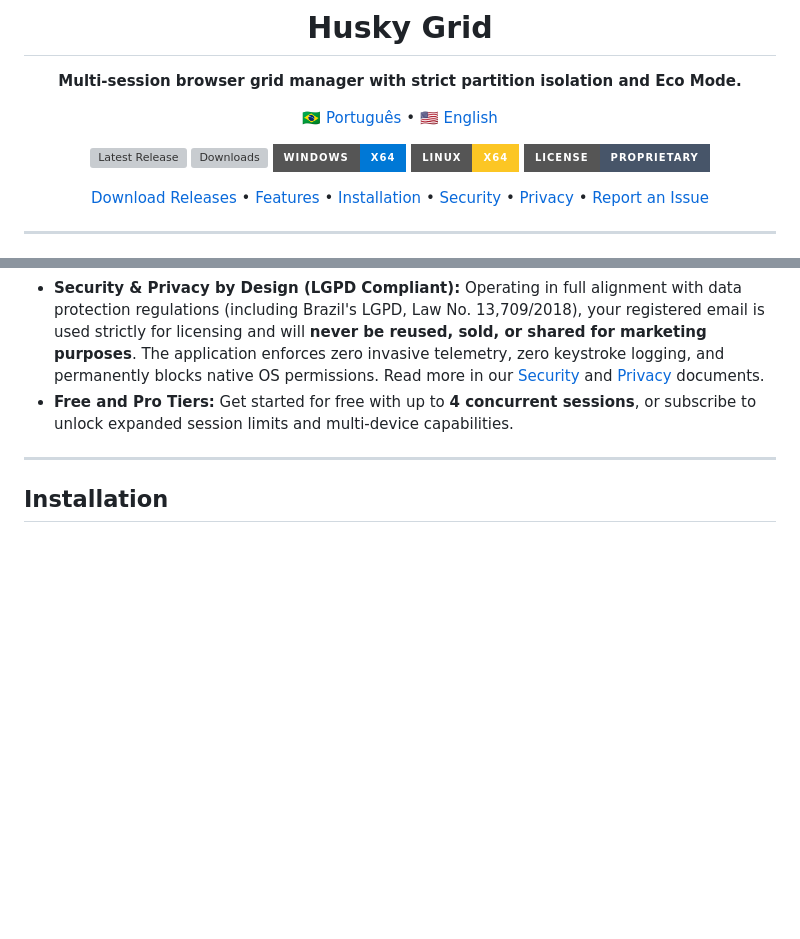
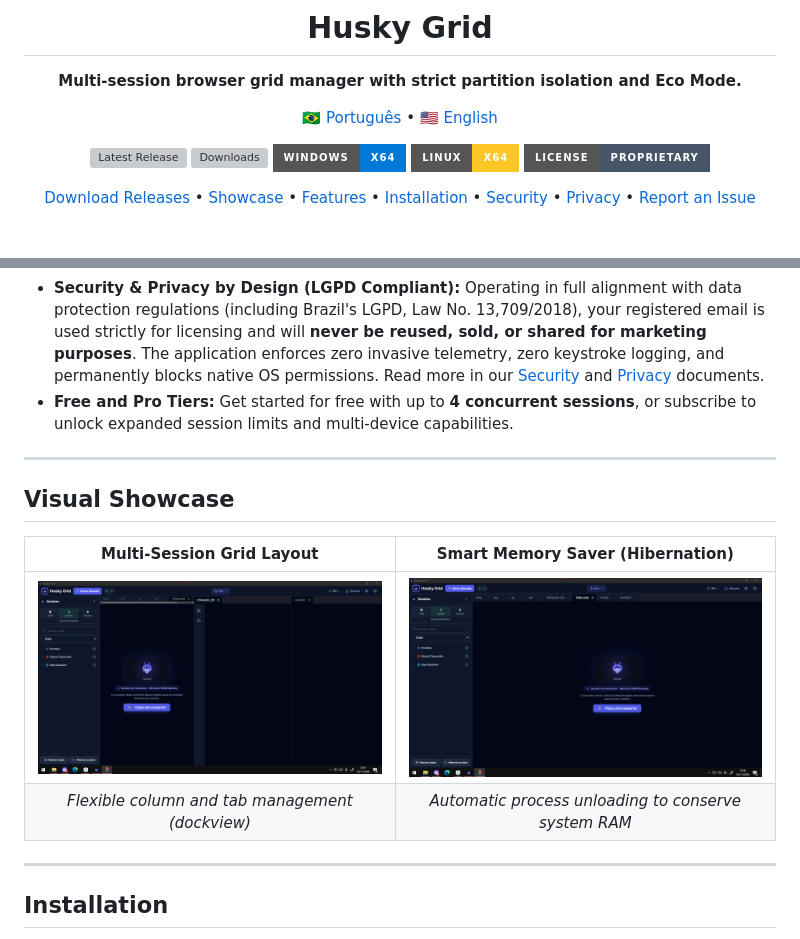
Before and after one commit to EdwilsonCruz/Husky-Grid-Releases, a Markdown page: README.en.md, 2 parts joined by grey strips. GitHub-like rendering; pictures changed too: docs/imagens/grid-layout.png (added), docs/imagens/memory-saver.png (added); badges without logos; blank space fills up the shorter version; grey boxes are pictures that could not be loaded.

```diff
--- a/README.en.md
+++ b/README.en.md
@@ -13,6 +13,7 @@
 [![License](https://img.shields.io/badge/License-Proprietary-475569?style=for-the-badge)](#-license-and-source-code)
 
 [Download Releases](https://github.com/EdwilsonCruz/Husky-Grid-Releases/releases/latest) •
+[Showcase](#-visual-showcase) •
 [Features](#-key-features) •
 [Installation](#-installation) •
 [Security](SECURITY.en.md) •
@@ -39,6 +46,15 @@ This repository is dedicated exclusively to **official installer releases and ch
 - **Recipe Ecosystem:** Pre-configured profiles for supported idle web games alongside generic recipes that let you dock any custom web application URL.
 - **Security & Privacy by Design (LGPD Compliant):** Operating in full alignment with data protection regulations (including Brazil's LGPD, Law No. 13,709/2018), your registered email is used strictly for licensing and will **never be reused, sold, or shared for marketing purposes**. The application enforces zero invasive telemetry, zero keystroke logging, and permanently blocks native OS permissions. Read more in our [Security](SECURITY.en.md) and [Privacy](PRIVACY.en.md) documents.
 - **Free and Pro Tiers:** Get started for free with up to **4 concurrent sessions**, or subscribe to unlock expanded session limits and multi-device capabilities.
+
+---
+
+## Visual Showcase
+
+| Multi-Session Grid Layout | Smart Memory Saver (Hibernation) |
+| :---: | :---: |
+| <img src="docs/imagens/grid-layout.png" alt="Multi-Session Grid Layout" width="100%" /> | <img src="docs/imagens/memory-saver.png" alt="Process Unloading and RAM Saver" width="100%" /> |
+| *Flexible column and tab management (dockview)* | *Automatic process unloading to conserve system RAM* |
 
 ---
 
```
Also changed, not shown: other parts of README.en.md (+6 -0 lines), README.md (+16 -0 lines), 1 other file.
